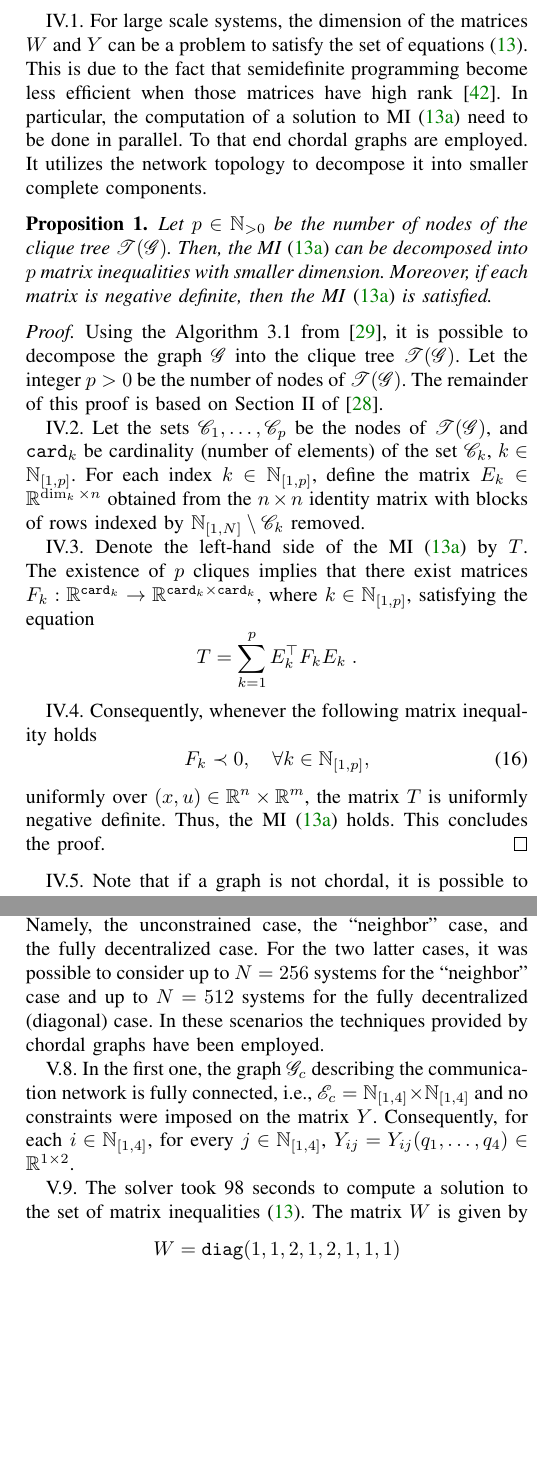
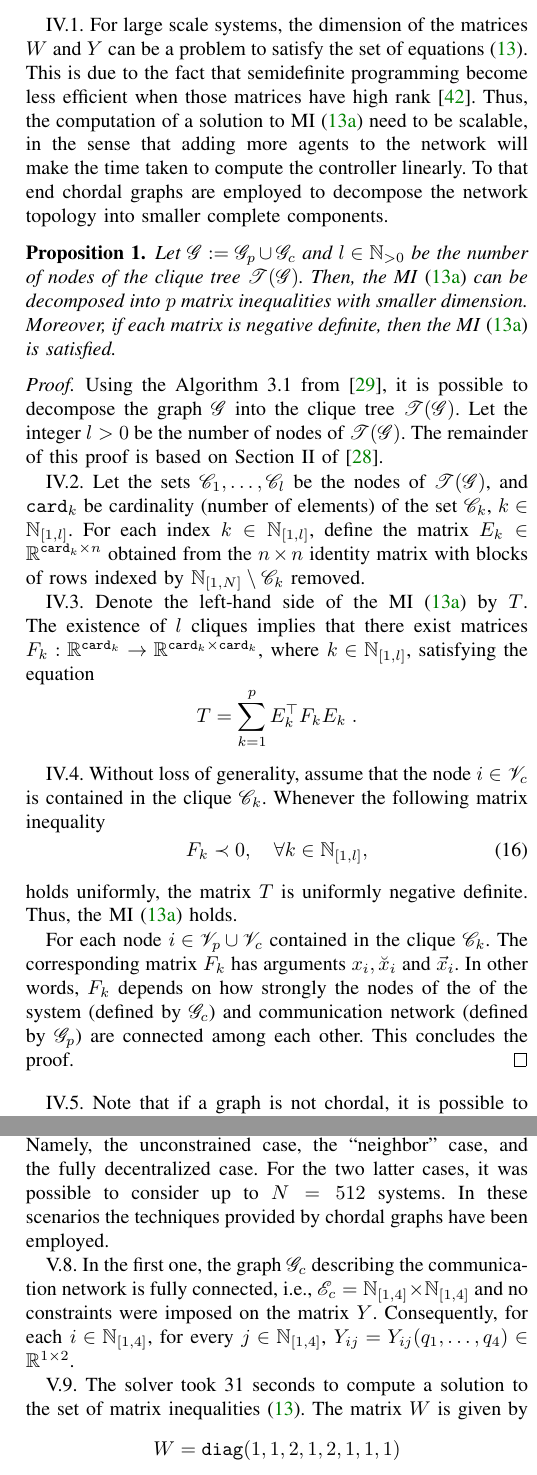
Before and after one commit to wuyou33/SSM_TCNS, a LaTeX paper (R0V0.tex): two parts of the columns of pages 6 and 7 of 10, joined at a grey line, cut so that both start at the same text, the shorter picture padded with empty space. Compiled offline with pdfLaTeX; a missing font is replaced by an installed copy or a similar font; a LaTeX package or settings file that is missing is left out.

Commit message:
Change the proof Proposition 1 to explain the dependence of F on nodes x_i, \breve{x_i}, \hat{x}_i. Change the times on the tables for the examples

```diff
--- a/R0V0.tex
+++ b/R0V0.tex
@@ -780,27 +780,31 @@ different decision variables. Moreover, the positive definiteness of $M$ implies
 
 \section{Distributed Design of Distributed Controllers}\label{sec:distributed_design}
 
-\mypara For large scale systems, the dimension of the matrices $W$ and $Y$ can be a problem to satisfy the set of equations~\eqref{eq:main result}. This is due to the fact that semidefinite programming become less efficient when those matrices have high rank \cite{VandenbergheBoyd1996}. In particular, the computation of a solution to MI~\eqref{eq:MI:SSCCM} need to be done in parallel. To that end chordal graphs are employed. It utilizes the network topology to decompose it into smaller complete components.
+\mypara For large scale systems, the dimension of the matrices $W$ and $Y$ can be a problem to satisfy the set of equations~\eqref{eq:main result}. This is due to the fact that semidefinite programming become less efficient when those matrices have high rank \cite{VandenbergheBoyd1996}. Thus, the computation of a solution to MI~\eqref{eq:MI:SSCCM} need to be scalable, in the sense that adding more agents to the network will make the time taken to compute the controller linearly. To that end chordal graphs are employed to decompose the network topology into smaller complete components.
+
+
 
 \begin{proposition}\label{prop:clique tree decomposition}
-	Let $p\in\mathbb{N}_{>0}$ be the number of nodes of the clique tree $\mathscr{T}(\mathscr{G})$. Then, the MI~\eqref{eq:MI:SSCCM} can be decomposed into $p$ matrix inequalities with smaller dimension. Moreover, if each matrix is negative definite, then the MI~\eqref{eq:MI:SSCCM} is satisfied.
+	Let $\mathscr{G}:=\mathscr{G}_p\cup\mathscr{G}_c$ and $l\in\mathbb{N}_{>0}$ be the number of nodes of the clique tree $\mathscr{T}(\mathscr{G})$. Then, the MI~\eqref{eq:MI:SSCCM} can be decomposed into $p$ matrix inequalities with smaller dimension. Moreover, if each matrix is negative definite, then the MI~\eqref{eq:MI:SSCCM} is satisfied.
 \end{proposition}
 
 \begin{proof}
-	Using the Algorithm~3.1 from \cite{VandenbergheAndersen2015}, it is possible to decompose the graph $\mathscr{G}$ into the clique tree $\mathscr{T}(\mathscr{G})$. Let the integer $p>0$ be the number of nodes of $\mathscr{T}(\mathscr{G})$. The remainder of this proof is based on Section~II of \cite{PakazadHanssonAndersenEtAl2015}.
+	Using the Algorithm~3.1 from \cite{VandenbergheAndersen2015}, it is possible to decompose the graph $\mathscr{G}$ into the clique tree $\mathscr{T}(\mathscr{G})$. Let the integer $l>0$ be the number of nodes of $\mathscr{T}(\mathscr{G})$. The remainder of this proof is based on Section~II of \cite{PakazadHanssonAndersenEtAl2015}.
 
-\mypara 	Let the sets $\mathscr{C}_1,\ldots,\mathscr{C}_p$ be the nodes of $\mathscr{T}(\mathscr{G})$, and $\mathbin{\mathtt{card}}_k$ be cardinality (number of elements) of the set $\mathscr{C}_k$, $k\in\mathbb{N}_{[1,p]}$. For each index $k\in\mathbb{N}_{[1,p]}$, define the matrix $E_k\in\mathbb{R}^{\dim_k\times n}$ obtained from the $n\times n$ identity matrix with blocks of rows indexed by $\mathbb{N}_{[1,N]}\setminus \mathscr{C}_k$ removed.
+\mypara 	Let the sets $\mathscr{C}_1,\ldots,\mathscr{C}_l$ be the nodes of $\mathscr{T}(\mathscr{G})$, and $\mathbin{\mathtt{card}}_k$ be cardinality (number of elements) of the set $\mathscr{C}_k$, $k\in\mathbb{N}_{[1,l]}$. For each index $k\in\mathbb{N}_{[1,l]}$, define the matrix $E_k\in\mathbb{R}^{\mathbin{\mathtt{card}}_k\times n}$ obtained from the $n\times n$ identity matrix with blocks of rows indexed by $\mathbb{N}_{[1,N]}\setminus \mathscr{C}_k$ removed.
 
-\mypara    Denote the left-hand side of the MI~\eqref{eq:MI:SSCCM} by $T$. The existence of $p$ cliques implies that there exist matrices $F_k:\mathbb{R}^{\mathbin{\mathtt{card}}_k}\to\mathbb{R}^{\mathbin{\mathtt{card}}_k\times \mathbin{\mathtt{card}}_k}$, where $k\in\mathbb{N}_{[1,p]}$, satisfying the equation
+\mypara    Denote the left-hand side of the MI~\eqref{eq:MI:SSCCM} by $T$. The existence of $l$ cliques implies that there exist matrices $F_k:\mathbb{R}^{\mathbin{\mathtt{card}}_k}\to\mathbb{R}^{\mathbin{\mathtt{card}}_k\times \mathbin{\mathtt{card}}_k}$, where $k\in\mathbb{N}_{[1,l]}$, satisfying the equation
    \begin{equation*}
    	 T=\sum_{k=1}^p E_k^\top F_k E_k\;.
   	\end{equation*}
 
-\mypara Consequently, whenever the following matrix inequality holds
+\mypara Without loss of generality, assume that the node $i\in\mathscr{V}_c$ is contained in the clique $\mathscr{C}_k$. Whenever the following matrix inequality
   	\begin{equation}\label{eq:MIF}
-  		F_k\prec0,\quad\forall k\in\mathbb{N}_{[1,p]},
+  		F_k\prec0,\quad\forall k\in\mathbb{N}_{[1,l]},
 	\end{equation}
-	uniformly over $(x,u)\in\mathbb{R}^n\times\mathbb{R}^m$, the matrix $T$ is uniformly negative definite. Thus, the MI~\eqref{eq:MI:SSCCM} holds. This concludes the proof.
+	holds uniformly, the matrix $T$ is uniformly negative definite. Thus, the MI~\eqref{eq:MI:SSCCM} holds.
+
+	For each node $i\in\mathscr{V}_p\cup\mathscr{V}_c$ contained in the clique $\mathscr{C}_k$. The corresponding matrix $F_k$ has arguments $x_i, \breve{x}_i$ and $\vec{x}_i$. In other words, $F_k$ depends on how strongly the nodes of the of the system (defined by $\mathscr{G}_c$) and communication network (defined by $\mathscr{G}_p$) are connected among each other. This concludes the proof.
 \end{proof}
 
 \mypara Note that if a graph is not chordal, it is possible to make it chordal by adding edges to the graph. The obtained graph is said to be a \emph{chordal embedded} and the above procedure can be applied for this graph.
@@ -875,11 +879,11 @@ n+d\\ d
 \end{equation*}
 monomials to be computed. This motivates the approach proposed in this paper.
 
-\mypara To show the advantages of the method proposed in this paper, a benchmark composed of  three scenarios, according to the constraints imposed on the matrix $Y$, has been created.  Namely, the unconstrained case, the ``neighbor'' case, and the fully decentralized case. For the two latter cases, it was possible to consider up to $N=256$ systems for the ``neighbor'' case and up to $N=512$ systems for the fully decentralized (diagonal) case. In these scenarios the techniques provided by chordal graphs have been employed.
+\mypara To show the advantages of the method proposed in this paper, a benchmark composed of  three scenarios, according to the constraints imposed on the matrix $Y$, has been created.  Namely, the unconstrained case, the ``neighbor'' case, and the fully decentralized case. For the two latter cases, it was possible to consider up to $N=512$ systems. In these scenarios the techniques provided by chordal graphs have been employed.
 
 \mypara In the first one, the graph $\mathscr{G}_c$ describing the communication network is fully connected, i.e., $\mathscr{E}_c=\mathbb{N}_{[1,4]}\times\mathbb{N}_{[1,4]}$ and no constraints were imposed on the matrix $Y$. Consequently, for each $i\in\mathbb{N}_{[1,4]}$, for every $j\in\mathbb{N}_{[1,4]}$, $Y_{ij}=Y_{ij}(q_1,\ldots,q_4)\in\mathbb{R}^{1\times 2}$.
 
-\mypara The solver took 98  seconds to compute a solution to the set of matrix inequalities~\eqref{eq:main result}. The matrix $W$ is given by
+\mypara The solver took 31 seconds to compute a solution to the set of matrix inequalities~\eqref{eq:main result}. The matrix $W$ is given by
 \begin{equation*}
 		W=\mathbin{\mathtt{diag}}(1,1,2,1,2,1,1,1)
 \end{equation*}
```
Also changed, not shown: R0V0.tex (24 more changed lines).
